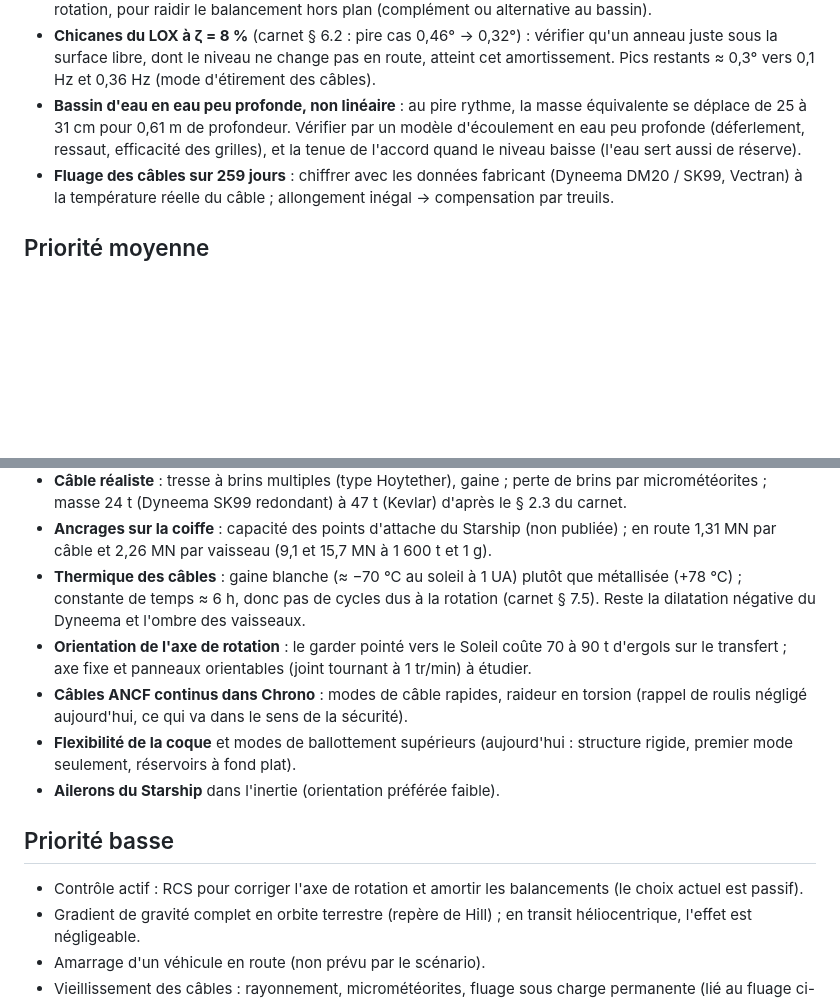
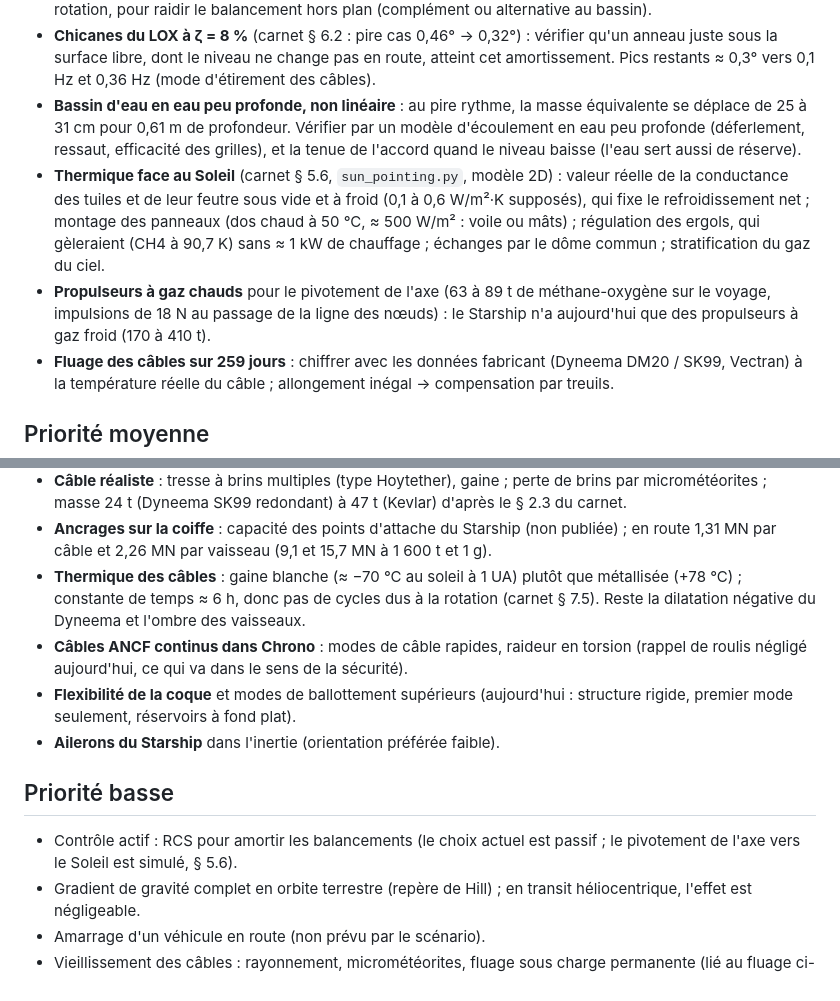
Before and after one commit to Thomas-Baeckeroot/tethered-station, a Markdown page: TODO.md, 2 parts joined by grey strips. GitHub-like rendering; blank space fills up the shorter version.

```diff
--- a/TODO.md
+++ b/TODO.md
@@ -13,6 +13,8 @@ Liste de travail, par priorité pour le scénario Terre–Mars. Les limites du m
 - **Pattes d'oie** : répartir chaque câble sur plusieurs points d'ancrage du nez, écartés aussi selon l'axe de rotation, pour raidir le balancement hors plan (complément ou alternative au bassin).
 - **Chicanes du LOX à ζ = 8 %** (carnet § 6.2 : pire cas 0,46° → 0,32°) : vérifier qu'un anneau juste sous la surface libre, dont le niveau ne change pas en route, atteint cet amortissement. Pics restants ≈ 0,3° vers 0,1 Hz et 0,36 Hz (mode d'étirement des câbles).
 - **Bassin d'eau en eau peu profonde, non linéaire** : au pire rythme, la masse équivalente se déplace de 25 à 31 cm pour 0,61 m de profondeur. Vérifier par un modèle d'écoulement en eau peu profonde (déferlement, ressaut, efficacité des grilles), et la tenue de l'accord quand le niveau baisse (l'eau sert aussi de réserve).
+- **Thermique face au Soleil** (carnet § 5.6, `sun_pointing.py`, modèle 2D) : valeur réelle de la conductance des tuiles et de leur feutre sous vide et à froid (0,1 à 0,6 W/m²·K supposés), qui fixe le refroidissement net ; montage des panneaux (dos chaud à 50 °C, ≈ 500 W/m² : voile ou mâts) ; régulation des ergols, qui gèleraient (CH4 à 90,7 K) sans ≈ 1 kW de chauffage ; échanges par le dôme commun ; stratification du gaz du ciel.
+- **Propulseurs à gaz chauds** pour le pivotement de l'axe (63 à 89 t de méthane-oxygène sur le voyage, impulsions de 18 N au passage de la ligne des nœuds) : le Starship n'a aujourd'hui que des propulseurs à gaz froid (170 à 410 t).
 - **Fluage des câbles sur 259 jours** : chiffrer avec les données fabricant (Dyneema DM20 / SK99, Vectran) à la température réelle du câble ; allongement inégal → compensation par treuils.
 
 ## Priorité moyenne
@@ -22,14 +24,13 @@ Liste de travail, par priorité pour le scénario Terre–Mars. Les limites du m
 - **Câble réaliste** : tresse à brins multiples (type Hoytether), gaine ; perte de brins par micrométéorites ; masse 24 t (Dyneema SK99 redondant) à 47 t (Kevlar) d'après le § 2.3 du carnet.
 - **Ancrages sur la coiffe** : capacité des points d'attache du Starship (non publiée) ; en route 1,31 MN par câble et 2,26 MN par vaisseau (9,1 et 15,7 MN à 1 600 t et 1 g).
 - **Thermique des câbles** : gaine blanche (≈ −70 °C au soleil à 1 UA) plutôt que métallisée (+78 °C) ; constante de temps ≈ 6 h, donc pas de cycles dus à la rotation (carnet § 7.5). Reste la dilatation négative du Dyneema et l'ombre des vaisseaux.
-- **Orientation de l'axe de rotation** : le garder pointé vers le Soleil coûte 70 à 90 t d'ergols sur le transfert ; axe fixe et panneaux orientables (joint tournant à 1 tr/min) à étudier.
 - **Câbles ANCF continus dans Chrono** : modes de câble rapides, raideur en torsion (rappel de roulis négligé aujourd'hui, ce qui va dans le sens de la sécurité).
 - **Flexibilité de la coque** et modes de ballottement supérieurs (aujourd'hui : structure rigide, premier mode seulement, réservoirs à fond plat).
 - **Ailerons du Starship** dans l'inertie (orientation préférée faible).
 
 ## Priorité basse
 
-- Contrôle actif : RCS pour corriger l'axe de rotation et amortir les balancements (le choix actuel est passif).
+- Contrôle actif : RCS pour amortir les balancements (le choix actuel est passif ; le pivotement de l'axe vers le Soleil est simulé, § 5.6).
 - Gradient de gravité complet en orbite terrestre (repère de Hill) ; en transit héliocentrique, l'effet est négligeable.
 - Amarrage d'un véhicule en route (non prévu par le scénario).
 - Vieillissement des câbles : rayonnement, micrométéorites, fluage sous charge permanente (lié au fluage ci-dessus).
```
Also changed, not shown: CLAUDE.md (+4 -2 lines), README.md (+6 -1 lines).
